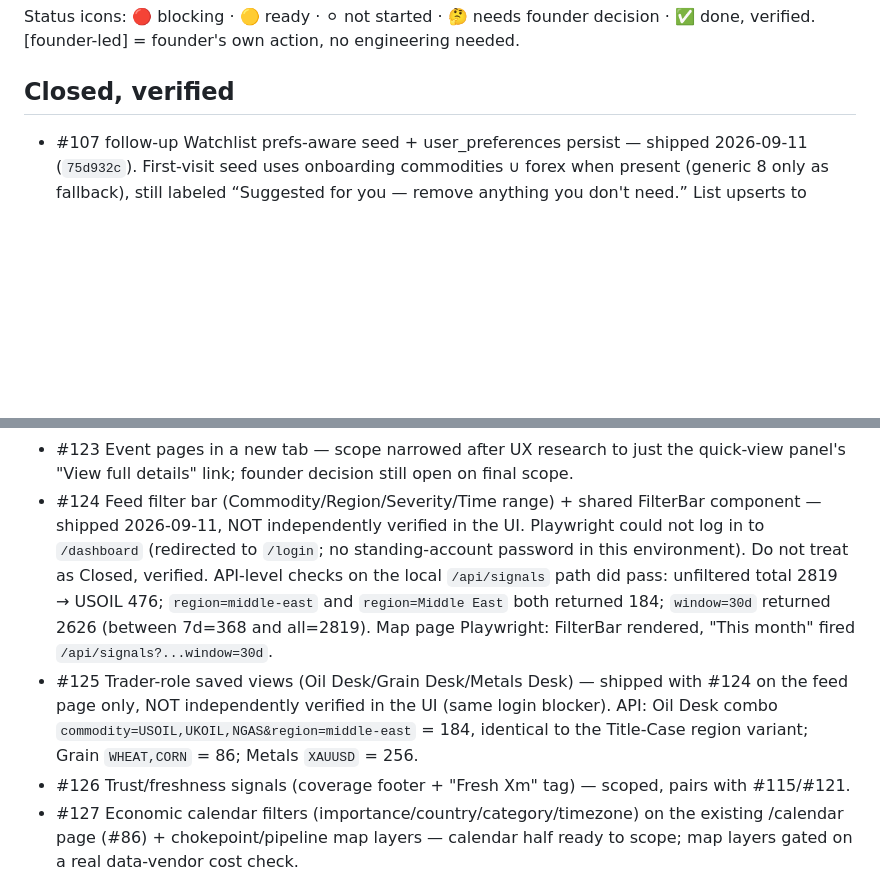
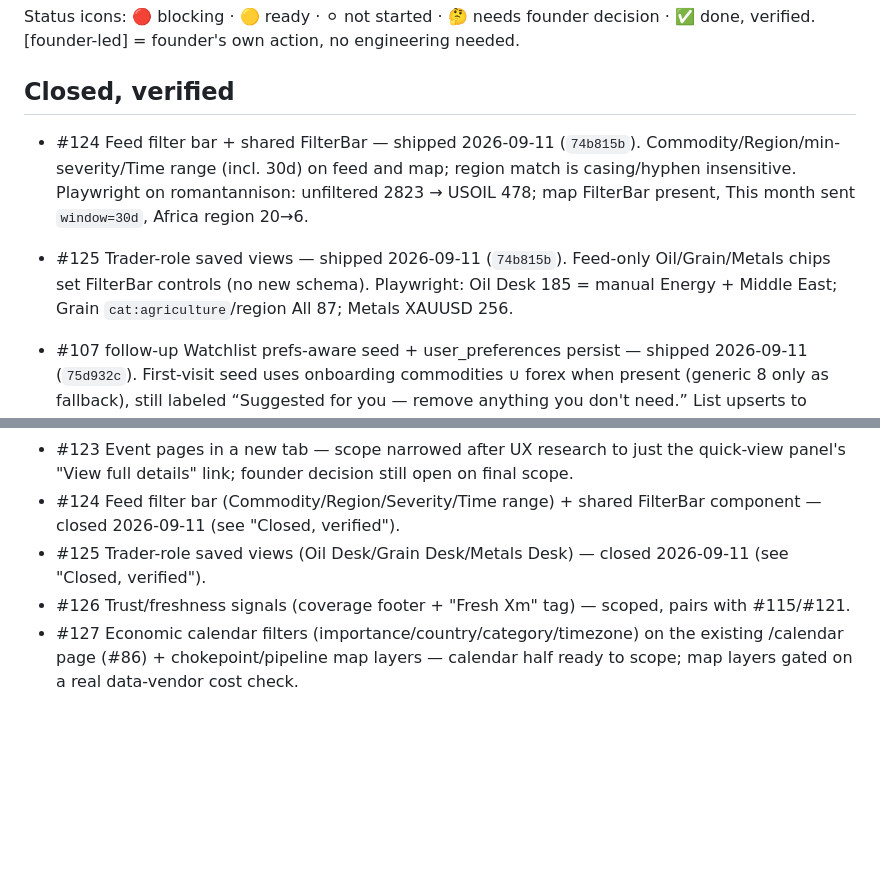
Before and after one commit to kashifnehal/bluebeaconresearch, a Markdown page: docs/brain/LIVE_TODO.md, 2 parts joined by grey strips. GitHub-like rendering; blank space fills up the shorter version.

Commit message:
docs: mark #124/#125 Closed, verified after Playwright login
Co-authored-by: Cursor <cursoragent@cursor.com>

```diff
--- a/docs/brain/LIVE_TODO.md
+++ b/docs/brain/LIVE_TODO.md
@@ -4,6 +4,8 @@ Status icons: 🔴 blocking · 🟡 ready · ⚪ not started · 🤔 needs found
 [founder-led] = founder's own action, no engineering needed.
 
 ## Closed, verified
+- #124 Feed filter bar + shared FilterBar — shipped 2026-09-11 (`74b815b`). Commodity/Region/min-severity/Time range (incl. 30d) on feed and map; region match is casing/hyphen insensitive. Playwright on romantannison: unfiltered 2823 → USOIL 478; map FilterBar present, This month sent `window=30d`, Africa region 20→6.
+- #125 Trader-role saved views — shipped 2026-09-11 (`74b815b`). Feed-only Oil/Grain/Metals chips set FilterBar controls (no new schema). Playwright: Oil Desk 185 = manual Energy + Middle East; Grain `cat:agriculture`/region All 87; Metals XAUUSD 256.
 - #107 follow-up Watchlist prefs-aware seed + user_preferences persist — shipped 2026-09-11 (`75d932c`). First-visit seed uses onboarding commodities ∪ forex when present (generic 8 only as fallback), still labeled “Suggested for you — remove anything you don't need.” List upserts to `user_preferences.watchlist_symbols` / `watchlist_suggested` (same `onConflict: "user_id"` path as #81); `bbr.watchlist.v1` stays a cache. Verified on standing test account romantannison: `commodities=['COPPER']` (set for this check — was empty) seeded the Copper card, not the generic 8, with the suggested banner; DB wrote `watchlist_symbols=['COPPER']`; `localStorage.clear()` + reload still showed Copper from the server row.
 - #105 Map click-modal UI fix — shipped 2026-09-11 (`f6be851`)
 - #107 Watchlist default-populated cards + one-click add — shipped 2026-09-11 (`f6be851`)
@@ -307,16 +309,9 @@ Status icons: 🔴 blocking · 🟡 ready · ⚪ not started · 🤔 needs found
 - #123 Event pages in a new tab — scope narrowed after UX research to just the quick-view
   panel's "View full details" link; founder decision still open on final scope.
 - #124 Feed filter bar (Commodity/Region/Severity/Time range) + shared FilterBar component —
-  shipped 2026-09-11, NOT independently verified in the UI. Playwright could not log in to
-  `/dashboard` (redirected to `/login`; no standing-account password in this environment).
-  Do not treat as Closed, verified. API-level checks on the local `/api/signals` path did
-  pass: unfiltered total 2819 → USOIL 476; `region=middle-east` and `region=Middle East`
-  both returned 184; `window=30d` returned 2626 (between 7d=368 and all=2819). Map page
-  Playwright: FilterBar rendered, "This month" fired `/api/signals?...window=30d`.
-- #125 Trader-role saved views (Oil Desk/Grain Desk/Metals Desk) — shipped with #124 on the
-  feed page only, NOT independently verified in the UI (same login blocker). API: Oil Desk
-  combo `commodity=USOIL,UKOIL,NGAS&region=middle-east` = 184, identical to the Title-Case
-  region variant; Grain `WHEAT,CORN` = 86; Metals `XAUUSD` = 256.
+  closed 2026-09-11 (see "Closed, verified").
+- #125 Trader-role saved views (Oil Desk/Grain Desk/Metals Desk) — closed 2026-09-11 (see
+  "Closed, verified").
 - #126 Trust/freshness signals (coverage footer + "Fresh Xm" tag) — scoped, pairs with
   #115/#121.
 - #127 Economic calendar filters (importance/country/category/timezone) on the existing
```
